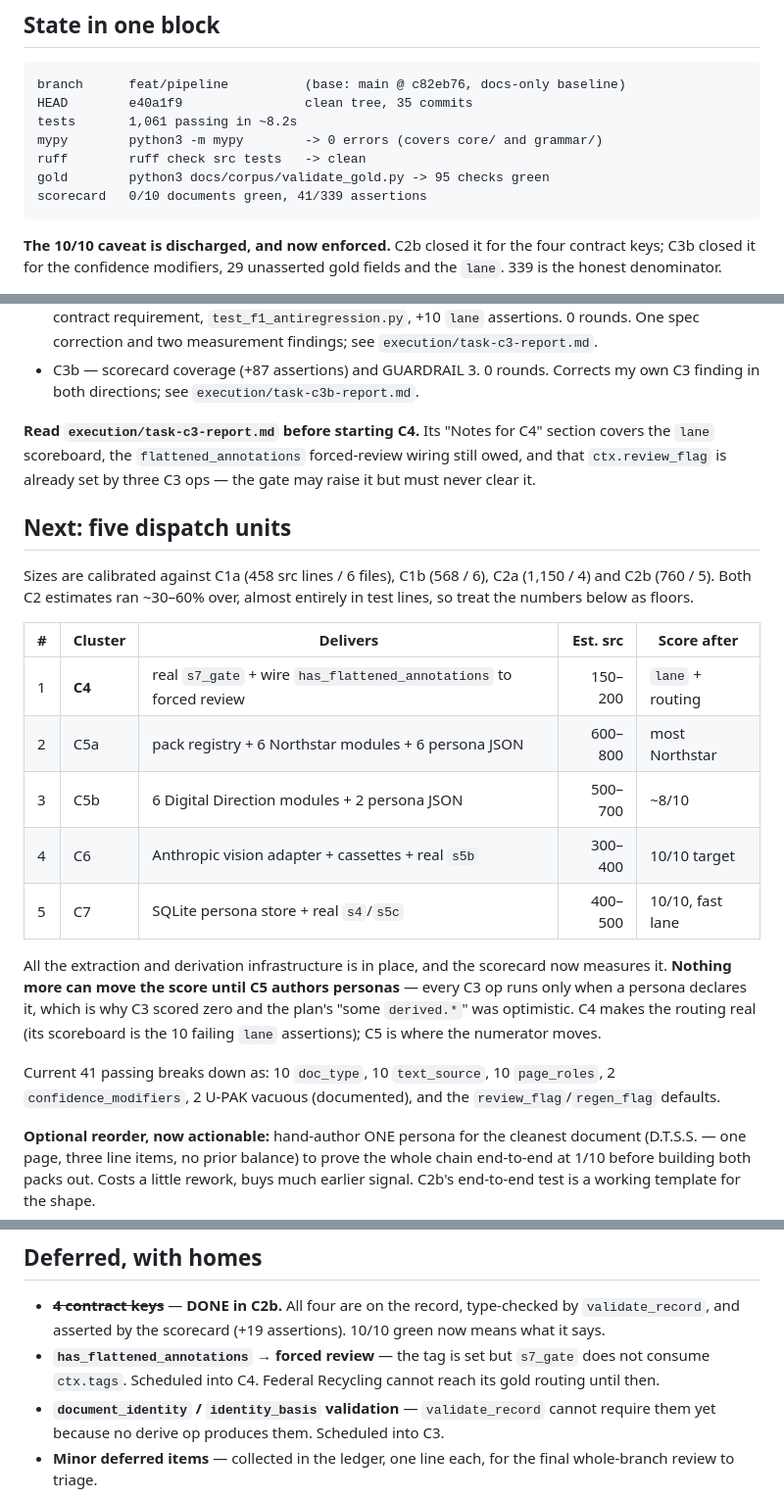
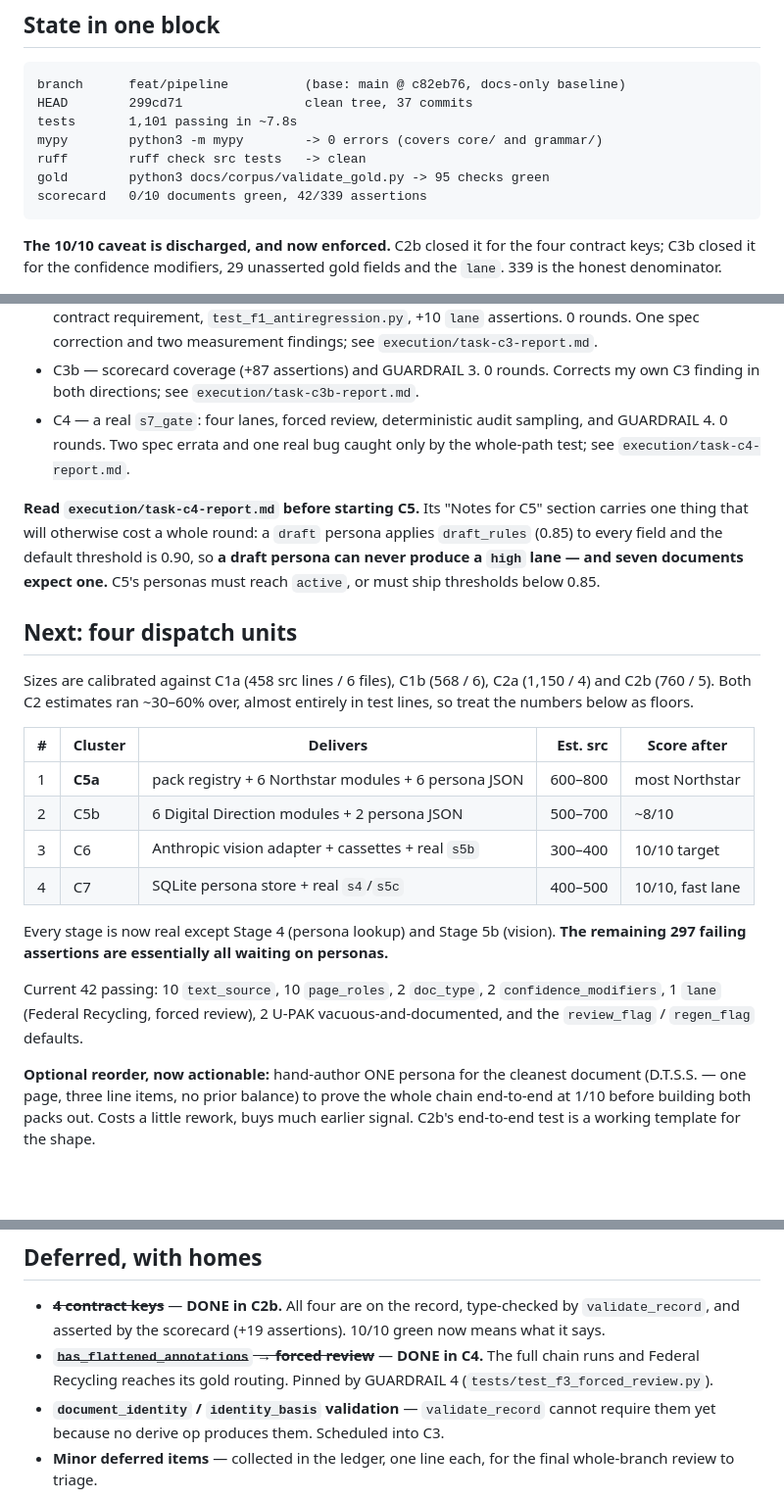
Before and after one commit to Jetrix-TJ/DocIntel, a Markdown page: docs/superpowers/RESUME.md, 3 parts joined by grey strips. Shown at 98% size. GitHub-like rendering; blank space fills up the shorter version.

Commit message:
docs: record C4 in the resume doc
Carries the one C5 gotcha forward prominently: a draft persona applies
draft_rules (0.85) to every field against a 0.90 default threshold, so it can
never produce a high lane — and seven documents expect one.

Co-Authored-By: Claude Opus 5 (1M context) <noreply@anthropic.com>

````diff
--- a/docs/superpowers/RESUME.md
+++ b/docs/superpowers/RESUME.md
@@ -7,12 +7,12 @@ needed to pick up is in git. Nothing is half-committed.
 
 ```
 branch      feat/pipeline          (base: main @ c82eb76, docs-only baseline)
-HEAD        e40a1f9                clean tree, 35 commits
-tests       1,061 passing in ~8.2s
+HEAD        299cd71                clean tree, 37 commits
+tests       1,101 passing in ~7.8s
 mypy        python3 -m mypy        -> 0 errors (covers core/ and grammar/)
 ruff        ruff check src tests   -> clean
 gold        python3 docs/corpus/validate_gold.py -> 95 checks green
-scorecard   0/10 documents green, 41/339 assertions
+scorecard   0/10 documents green, 42/339 assertions
 ```
 
 **The 10/10 caveat is discharged, and now enforced.** C2b closed it for the four
@@ -68,13 +68,17 @@ under injected failures at every stage.
   findings; see `execution/task-c3-report.md`.
 - C3b — scorecard coverage (+87 assertions) and GUARDRAIL 3. 0 rounds. Corrects my
   own C3 finding in both directions; see `execution/task-c3b-report.md`.
+- C4 — a real `s7_gate`: four lanes, forced review, deterministic audit sampling,
+  and GUARDRAIL 4. 0 rounds. Two spec errata and one real bug caught only by the
+  whole-path test; see `execution/task-c4-report.md`.
 
-**Read `execution/task-c3-report.md` before starting C4.** Its "Notes for C4"
-section covers the `lane` scoreboard, the `flattened_annotations` forced-review
-wiring still owed, and that `ctx.review_flag` is already set by three C3 ops — the
-gate may raise it but must never clear it.
+**Read `execution/task-c4-report.md` before starting C5.** Its "Notes for C5"
+section carries one thing that will otherwise cost a whole round: a `draft`
+persona applies `draft_rules` (0.85) to every field and the default threshold is
+0.90, so **a draft persona can never produce a `high` lane — and seven documents
+expect one.** C5's personas must reach `active`, or must ship thresholds below 0.85.
 
-## Next: five dispatch units
+## Next: four dispatch units
 
 Sizes are calibrated against C1a (458 src lines / 6 files), C1b (568 / 6),
 C2a (1,150 / 4) and C2b (760 / 5). Both C2 estimates ran ~30–60% over, almost
@@ -82,21 +86,17 @@ entirely in test lines, so treat the numbers below as floors.
 
 | # | Cluster | Delivers | Est. src | Score after |
 |---|---|---|--:|---|
-| 1 | **C4** | real `s7_gate` + wire `has_flattened_annotations` to forced review | 150–200 | `lane` + routing |
-| 2 | C5a | pack registry + 6 Northstar modules + 6 persona JSON | 600–800 | most Northstar |
-| 3 | C5b | 6 Digital Direction modules + 2 persona JSON | 500–700 | ~8/10 |
-| 4 | C6 | Anthropic vision adapter + cassettes + real `s5b` | 300–400 | 10/10 target |
-| 5 | C7 | SQLite persona store + real `s4`/`s5c` | 400–500 | 10/10, fast lane |
+| 1 | **C5a** | pack registry + 6 Northstar modules + 6 persona JSON | 600–800 | most Northstar |
+| 2 | C5b | 6 Digital Direction modules + 2 persona JSON | 500–700 | ~8/10 |
+| 3 | C6 | Anthropic vision adapter + cassettes + real `s5b` | 300–400 | 10/10 target |
+| 4 | C7 | SQLite persona store + real `s4`/`s5c` | 400–500 | 10/10, fast lane |
 
-All the extraction and derivation infrastructure is in place, and the scorecard
-now measures it. **Nothing more can move the score until C5 authors personas** —
-every C3 op runs only when a persona declares it, which is why C3 scored zero and
-the plan's "some `derived.*`" was optimistic. C4 makes the routing real (its
-scoreboard is the 10 failing `lane` assertions); C5 is where the numerator moves.
+Every stage is now real except Stage 4 (persona lookup) and Stage 5b (vision).
+**The remaining 297 failing assertions are essentially all waiting on personas.**
 
-Current 41 passing breaks down as: 10 `doc_type`, 10 `text_source`, 10
-`page_roles`, 2 `confidence_modifiers`, 2 U-PAK vacuous (documented), and the
-`review_flag`/`regen_flag` defaults.
+Current 42 passing: 10 `text_source`, 10 `page_roles`, 2 `doc_type`, 2
+`confidence_modifiers`, 1 `lane` (Federal Recycling, forced review), 2 U-PAK
+vacuous-and-documented, and the `review_flag` / `regen_flag` defaults.
 
 **Optional reorder, now actionable:** hand-author ONE persona for the cleanest
 document (D.T.S.S. — one page, three line items, no prior balance) to prove the whole
@@ -167,9 +167,9 @@ ledger → commit.
 - ~~**4 contract keys**~~ — **DONE in C2b.** All four are on the record, type-checked by
   `validate_record`, and asserted by the scorecard (+19 assertions). 10/10 green now means
   what it says.
-- **`has_flattened_annotations` → forced review** — the tag is set but `s7_gate` does not
-  consume `ctx.tags`. Scheduled into C4. Federal Recycling cannot reach its gold routing
-  until then.
+- ~~**`has_flattened_annotations` → forced review**~~ — **DONE in C4.** The full chain
+  runs and Federal Recycling reaches its gold routing. Pinned by GUARDRAIL 4
+  (`tests/test_f3_forced_review.py`).
 - **`document_identity` / `identity_basis` validation** — `validate_record` cannot require
   them yet because no derive op produces them. Scheduled into C3.
 - **Minor deferred items** — collected in the ledger, one line each, for the final
````
